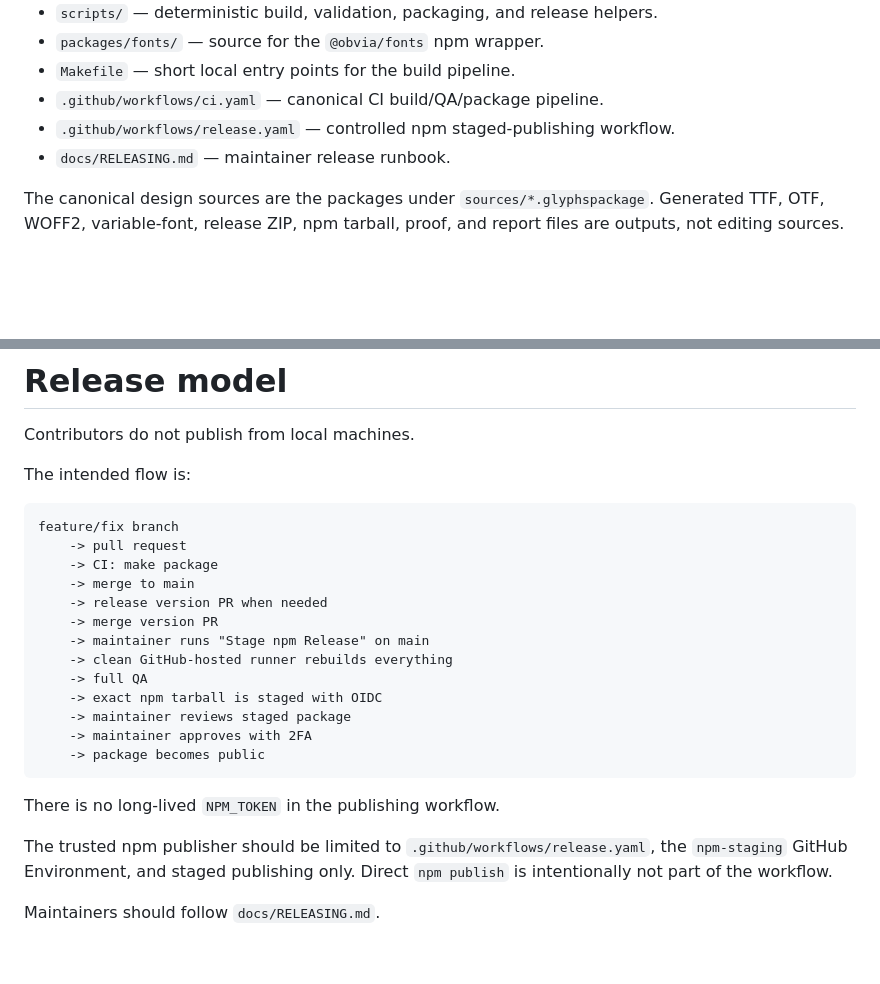
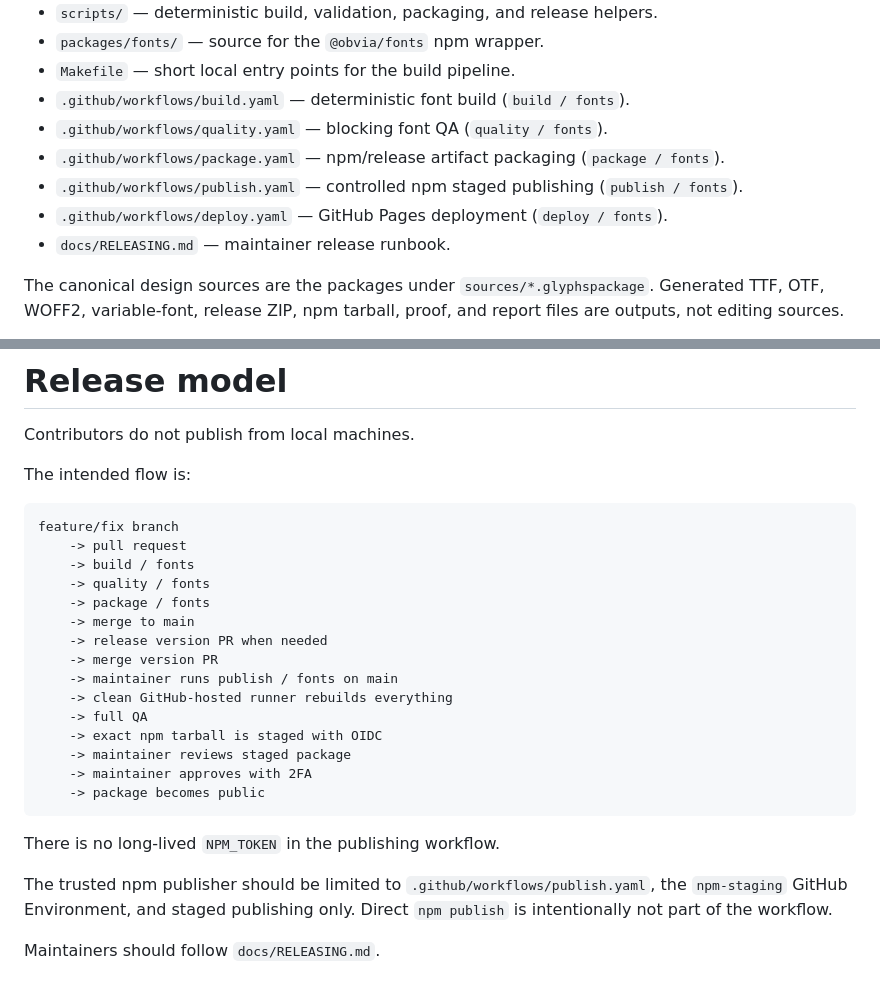
Before and after one commit to obvialabs/fonts, a Markdown page: contributing.md, 2 parts joined by grey strips. Rendered like a GitHub page; blank space fills up the shorter version.

Commit message:
docs(fonts): align contribution and release workflow guides

````diff
--- a/CONTRIBUTING.md
+++ b/contributing.md
@@ -19,8 +19,11 @@ The most important paths are:
 - `scripts/` — deterministic build, validation, packaging, and release helpers.
 - `packages/fonts/` — source for the `@obvia/fonts` npm wrapper.
 - `Makefile` — short local entry points for the build pipeline.
-- `.github/workflows/ci.yaml` — canonical CI build/QA/package pipeline.
-- `.github/workflows/release.yaml` — controlled npm staged-publishing workflow.
+- `.github/workflows/build.yaml` — deterministic font build (`build / fonts`).
+- `.github/workflows/quality.yaml` — blocking font QA (`quality / fonts`).
+- `.github/workflows/package.yaml` — npm/release artifact packaging (`package / fonts`).
+- `.github/workflows/publish.yaml` — controlled npm staged publishing (`publish / fonts`).
+- `.github/workflows/deploy.yaml` — GitHub Pages deployment (`deploy / fonts`).
 - `docs/RELEASING.md` — maintainer release runbook.
 
 The canonical design sources are the packages under `sources/*.glyphspackage`. Generated TTF, OTF, WOFF2, variable-font, release ZIP, npm tarball, proof, and report files are outputs, not editing sources.
@@ -683,11 +686,13 @@ The intended flow is:
 ```text
 feature/fix branch
     -> pull request
-    -> CI: make package
+    -> build / fonts
+    -> quality / fonts
+    -> package / fonts
     -> merge to main
     -> release version PR when needed
     -> merge version PR
-    -> maintainer runs "Stage npm Release" on main
+    -> maintainer runs publish / fonts on main
     -> clean GitHub-hosted runner rebuilds everything
     -> full QA
     -> exact npm tarball is staged with OIDC
@@ -698,7 +703,7 @@ feature/fix branch
 
 There is no long-lived `NPM_TOKEN` in the publishing workflow.
 
-The trusted npm publisher should be limited to `.github/workflows/release.yaml`, the `npm-staging` GitHub Environment, and staged publishing only. Direct `npm publish` is intentionally not part of the workflow.
+The trusted npm publisher should be limited to `.github/workflows/publish.yaml`, the `npm-staging` GitHub Environment, and staged publishing only. Direct `npm publish` is intentionally not part of the workflow.
 
 Maintainers should follow `docs/RELEASING.md`.
 
````
Also changed, not shown: docs/RELEASING.md (+7 -5 lines).
